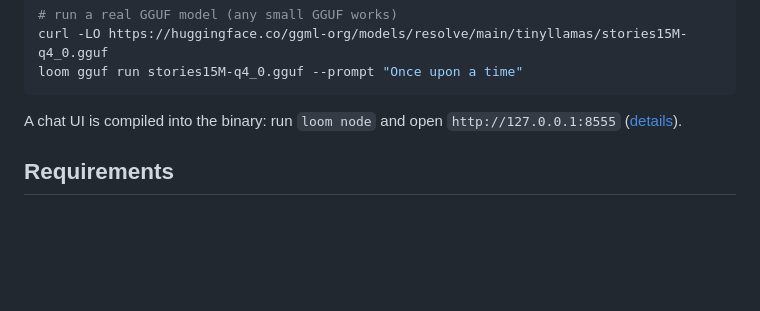
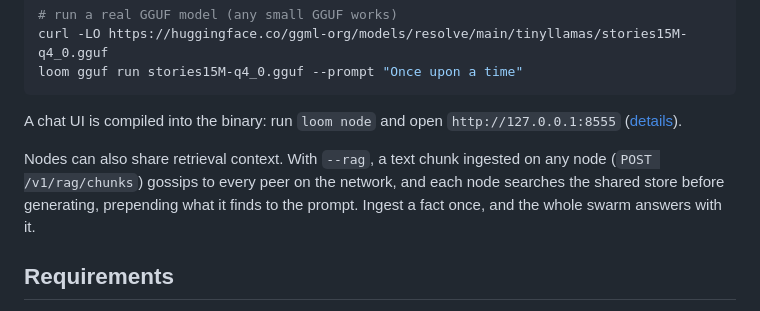
Before and after one commit to ch4r10t33r/loom, a Markdown page: README.md, the part around the change. Rendered like a GitHub page; blank space fills up the shorter version.

```diff
--- a/README.md
+++ b/README.md
@@ -52,6 +52,12 @@ loom gguf run stories15M-q4_0.gguf --prompt "Once upon a time"
 
 A chat UI is compiled into the binary: run `loom node` and open
 `http://127.0.0.1:8555` ([details](docs/CHAT-UI.md)).
+
+Nodes can also share retrieval context. With `--rag`, a text chunk ingested
+on any node (`POST /v1/rag/chunks`) gossips to every peer on the network,
+and each node searches the shared store before generating, prepending what
+it finds to the prompt. Ingest a fact once, and the whole swarm answers
+with it.
 
 ## Requirements
 
```
Also changed, not shown: whitepaper/WHITEPAPER.md (+26 -0 lines).
